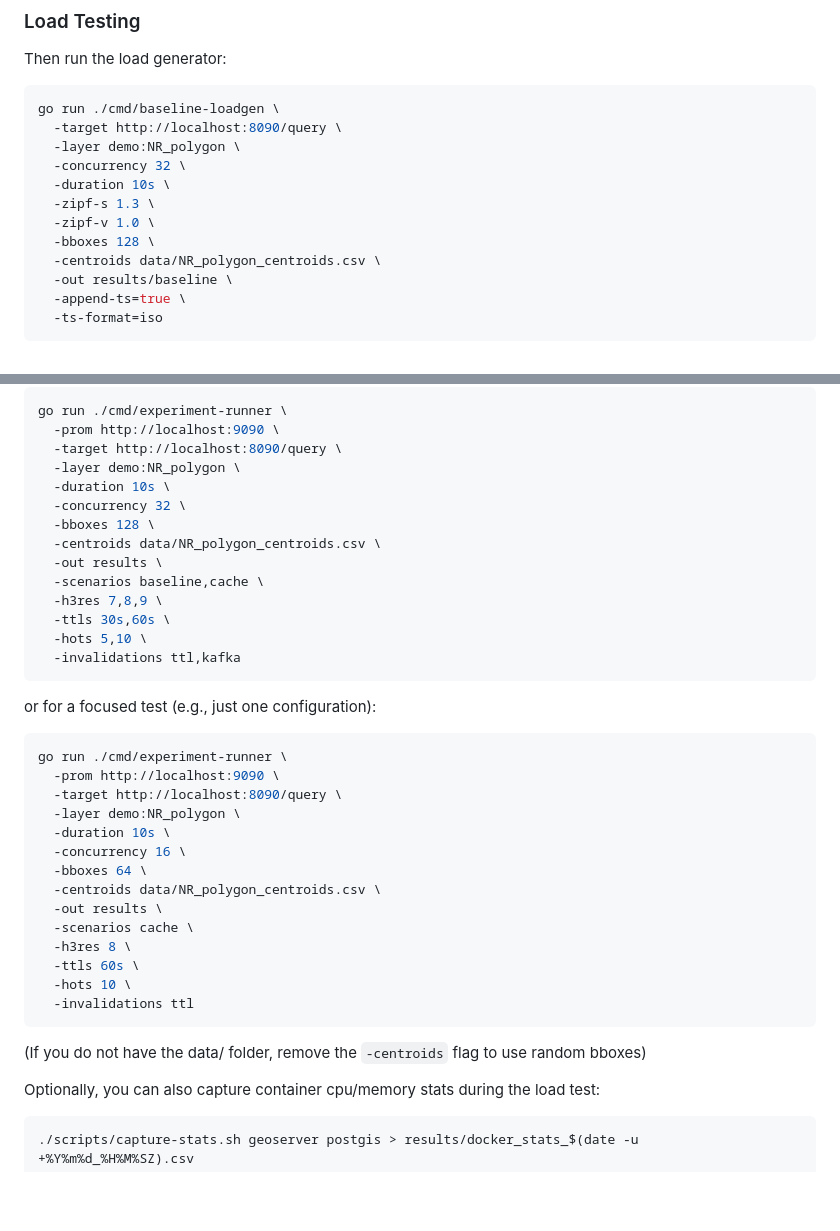
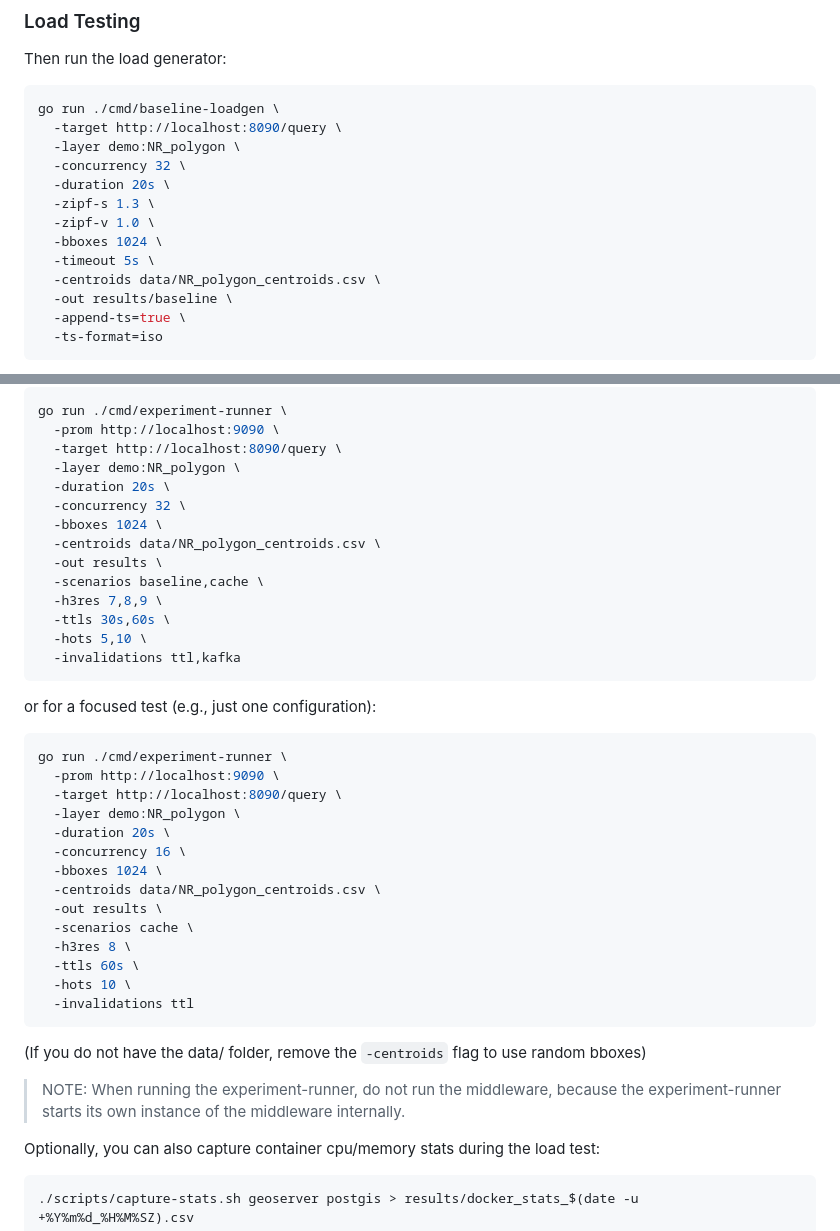
Before and after one commit to mohammed-shakir/h3-spatial-cache, a Markdown page: README.md, 2 parts joined by grey strips. GitHub-like rendering; blank space fills up the shorter version.

```diff
--- a/README.md
+++ b/README.md
@@ -200,10 +200,11 @@ go run ./cmd/baseline-loadgen \
   -target http://localhost:8090/query \
   -layer demo:NR_polygon \
   -concurrency 32 \
-  -duration 10s \
+  -duration 20s \
   -zipf-s 1.3 \
   -zipf-v 1.0 \
-  -bboxes 128 \
+  -bboxes 1024 \
+  -timeout 5s \
   -centroids data/NR_polygon_centroids.csv \
   -out results/baseline \
   -append-ts=true \
@@ -227,9 +228,9 @@ go run ./cmd/experiment-runner \
   -prom http://localhost:9090 \
   -target http://localhost:8090/query \
   -layer demo:NR_polygon \
-  -duration 10s \
+  -duration 20s \
   -concurrency 32 \
-  -bboxes 128 \
+  -bboxes 1024 \
   -centroids data/NR_polygon_centroids.csv \
   -out results \
   -scenarios baseline,cache \
@@ -246,9 +247,9 @@ go run ./cmd/experiment-runner \
   -prom http://localhost:9090 \
   -target http://localhost:8090/query \
   -layer demo:NR_polygon \
-  -duration 10s \
+  -duration 20s \
   -concurrency 16 \
-  -bboxes 64 \
+  -bboxes 1024 \
   -centroids data/NR_polygon_centroids.csv \
   -out results \
   -scenarios cache \
@@ -260,6 +261,9 @@ go run ./cmd/experiment-runner \
 
 (If you do not have the data/ folder, remove the `-centroids` flag to use
 random bboxes)
+
+> NOTE: When running the experiment-runner, do not run the middleware, because
+the experiment-runner starts its own instance of the middleware internally.
 
 Optionally, you can also capture container cpu/memory stats during the load test:
 
```
Also changed, not shown: docs/MONITORING.md (+7 -6 lines).
